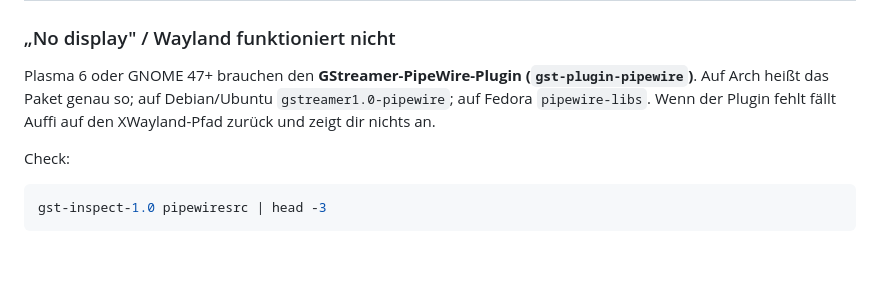
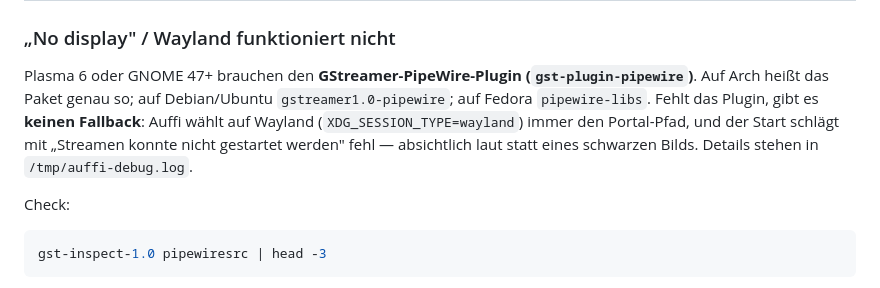
Before and after one commit to phash/auffi, a Markdown page: INSTALL.md, the part around the change. Drawn GitHub-style; blank space fills up the shorter version.

Commit message:
docs(install): a missing gst-plugin-pipewire fails loudly, no XWayland fallback
INSTALL.md's Wayland troubleshooting said Auffi falls back to the XWayland
path and shows a black picture when the PipeWire GStreamer plugin is
missing. select_backend() picks the Portal backend whenever
XDG_SESSION_TYPE=wayland and start_portal() deliberately has no fallback
("fast, loud error, not silent fallback"). The real symptom is the
"Streamen konnte nicht gestartet werden" error, so a user following the old
text hunted for a black-screen problem that cannot occur.

Co-Authored-By: Claude Fable 5.1 <noreply@anthropic.com>
Claude-Session: https://claude.ai/code/session_01F2vPihSXZGgvDzsj7gvxUr

```diff
--- a/INSTALL.md
+++ b/INSTALL.md
@@ -181,8 +181,11 @@ Distros eh tut).
 Plasma 6 oder GNOME 47+ brauchen den **GStreamer-PipeWire-Plugin
 (`gst-plugin-pipewire`)**. Auf Arch heißt das Paket genau so; auf
 Debian/Ubuntu `gstreamer1.0-pipewire`; auf Fedora `pipewire-libs`.
-Wenn der Plugin fehlt fällt Auffi auf den XWayland-Pfad zurück und
-zeigt dir nichts an.
+Fehlt das Plugin, gibt es **keinen Fallback**: Auffi wählt auf Wayland
+(`XDG_SESSION_TYPE=wayland`) immer den Portal-Pfad, und der Start
+schlägt mit „Streamen konnte nicht gestartet werden" fehl — absichtlich
+laut statt eines schwarzen Bilds. Details stehen in
+`/tmp/auffi-debug.log`.
 
 Check:
 
```
